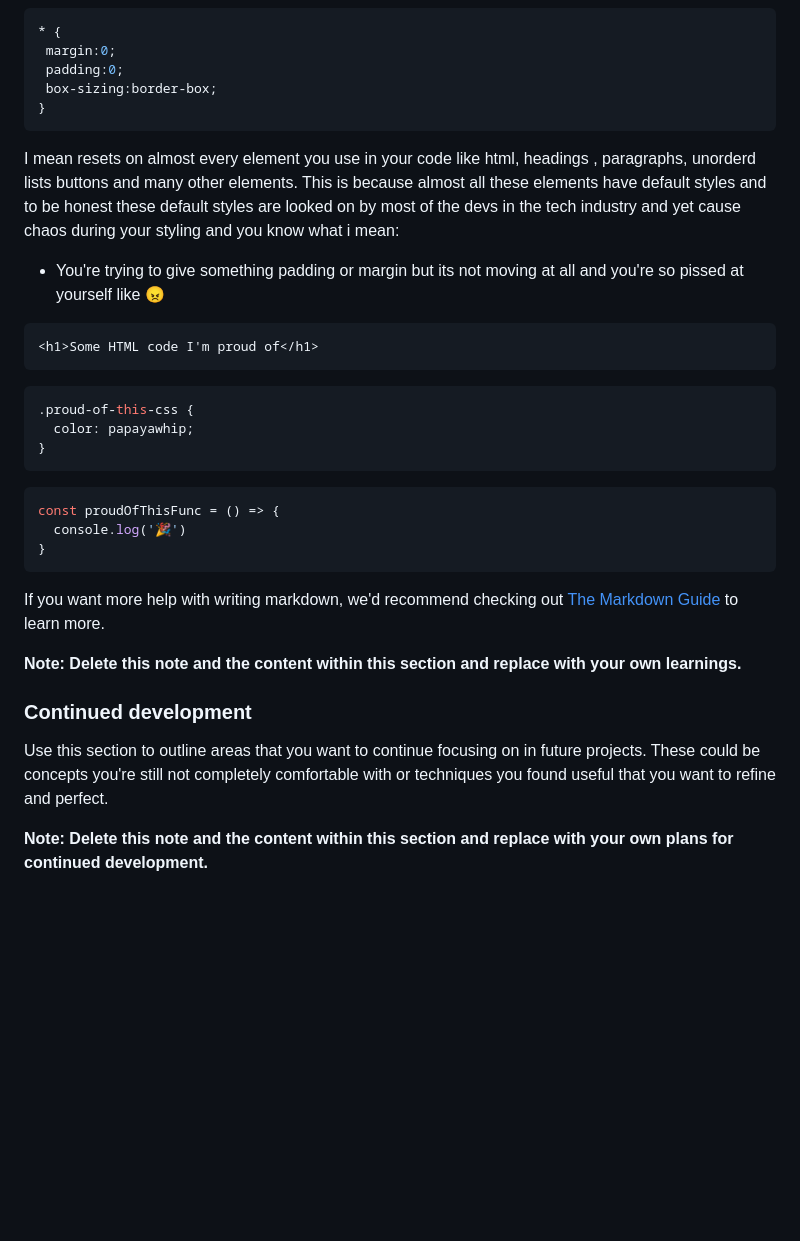
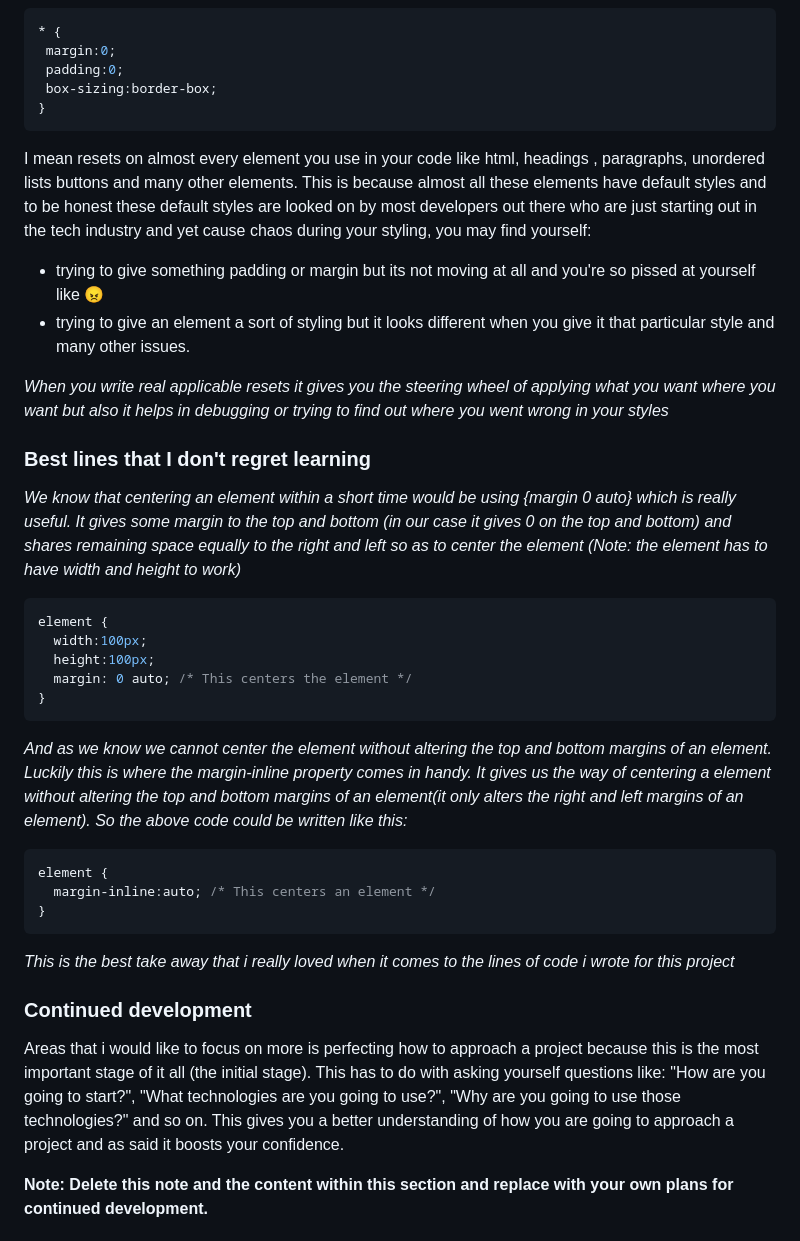
Before and after one commit to devjhex/interactive-rating-component, a Markdown page: README-template.md, the part around the change. GitHub-like rendering; blank space fills up the shorter version.

Commit message:
Added some meaningful text to the readme file

````diff
--- a/README-template.md
+++ b/README-template.md
@@ -73,31 +73,32 @@ Then crop/optimize/edit your image however you like, add it to your project, and
   box-sizing:border-box;
  }
  ```
-I mean resets on almost every element you use in your code like html, headings , paragraphs, unorderd lists buttons and many other elements. This is because almost all these elements have default styles and to be honest these default styles are looked on by most of the devs in the tech industry and yet cause chaos during your styling and you know what i mean:
- - You're trying to give something padding or margin but its not moving at all and you're so pissed at yourself like 😠
+I mean resets on almost every element you use in your code like html, headings , paragraphs, unordered lists buttons and many other elements. This is because almost all these elements have default styles and to be honest these default styles are looked on by most  developers out there who are just starting out in the tech industry and yet cause chaos during your styling, you may find yourself:
+ -  trying to give something padding or margin but its not moving at all and you're so pissed at yourself like 😠
+ - trying to give an element a sort of styling but it looks different when you give it that particular style and many other issues.
 
+ *When you write real applicable resets it gives you the steering wheel of applying what you want where you want but also it helps in debugging or trying to find out where you went wrong in your styles*
 
-```html
-<h1>Some HTML code I'm proud of</h1>
-```
+### Best lines that I don't regret learning
+*We know that centering an element within a short time would be using {margin 0 auto} which is really useful. It gives some margin to the top and bottom (in our case it gives 0 on the top and bottom) and shares remaining space equally to the right and left so as to center the element (Note: the element has to have width and height to work)*
 ```css
-.proud-of-this-css {
-  color: papayawhip;
+element {
+  width:100px;
+  height:100px;
+  margin: 0 auto; /* This centers the element */
 }
 ```
-```js
-const proudOfThisFunc = () => {
-  console.log('🎉')
+*And as we know we cannot center the element without altering the top and bottom margins of an element. Luckily this is where the margin-inline property comes in handy. It gives us the way of centering a element without altering the top and bottom margins of an element(it only alters the right and left margins of an element). So the above code could be written like this:*
+```css
+element {
+  margin-inline:auto; /* This centers an element */
 }
 ```
-
-If you want more help with writing markdown, we'd recommend checking out [The Markdown Guide](https://www.markdownguide.org/) to learn more.
-
-**Note: Delete this note and the content within this section and replace with your own learnings.**
+*This is the best take away that i really loved when it comes to the lines of code i wrote for this project*
 
 ### Continued development
 
-Use this section to outline areas that you want to continue focusing on in future projects. These could be concepts you're still not completely comfortable with or techniques you found useful that you want to refine and perfect.
+Areas that i would like to focus on more is perfecting how to approach a project because this is the most important stage of it all (the initial stage). This has to do with asking yourself questions like: "How are you going to start?", "What technologies are you going to use?", "Why are you going to use those technologies?" and so on. This gives you a better understanding of how you are going to approach a project and as said it boosts your confidence.
 
 **Note: Delete this note and the content within this section and replace with your own plans for continued development.**
 
````
